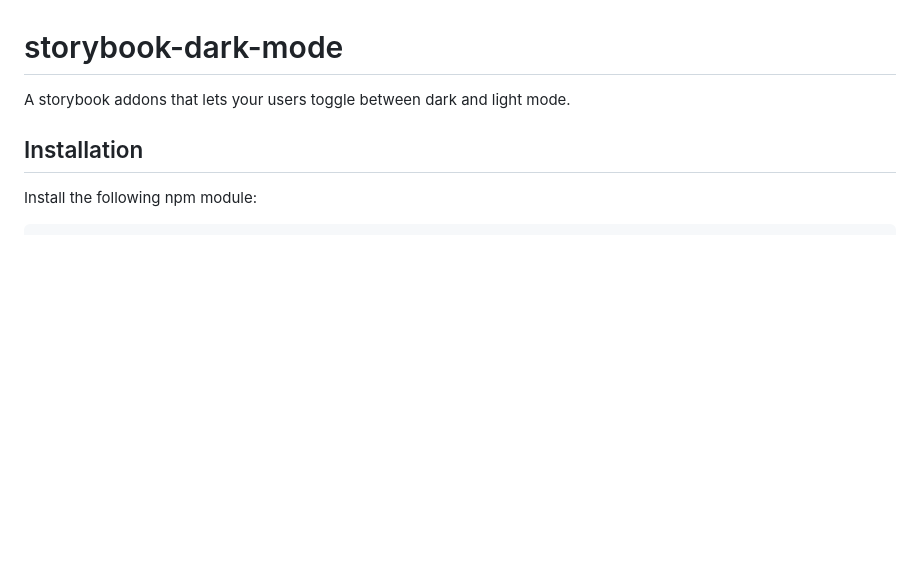
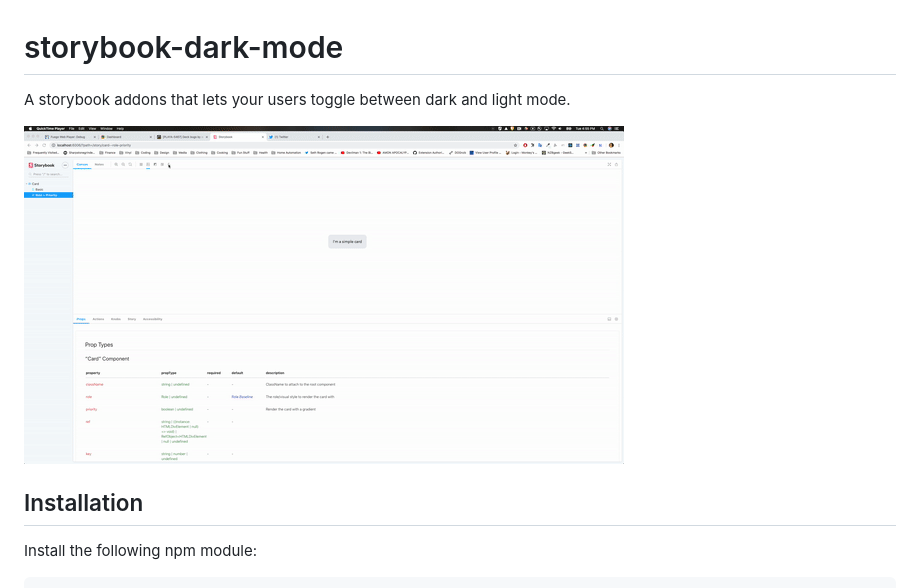
Before and after one commit to hipstersmoothie/storybook-dark-mode, a Markdown page: README.md, the part around the change. Rendered like a GitHub page; pictures changed too: example.gif (added); blank space fills up the shorter version.

Commit message:
add example gif

```diff
--- a/README.md
+++ b/README.md
@@ -1,6 +1,8 @@
 # storybook-dark-mode
 
 A storybook addons that lets your users toggle between dark and light mode.
+
+![Example](./example.gif)
 
 ## Installation
 
```
